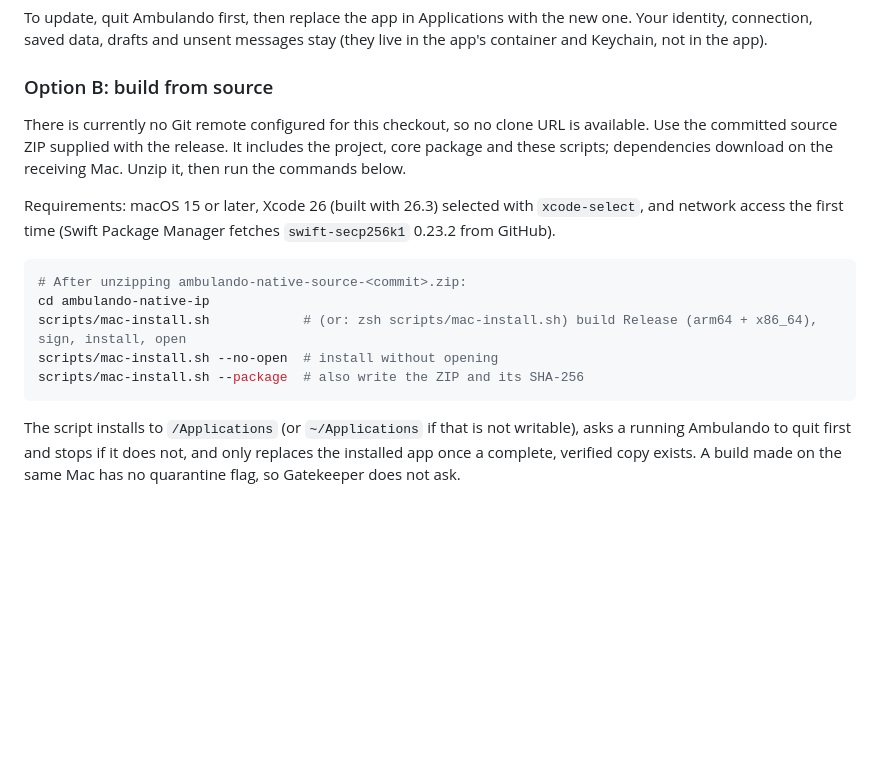
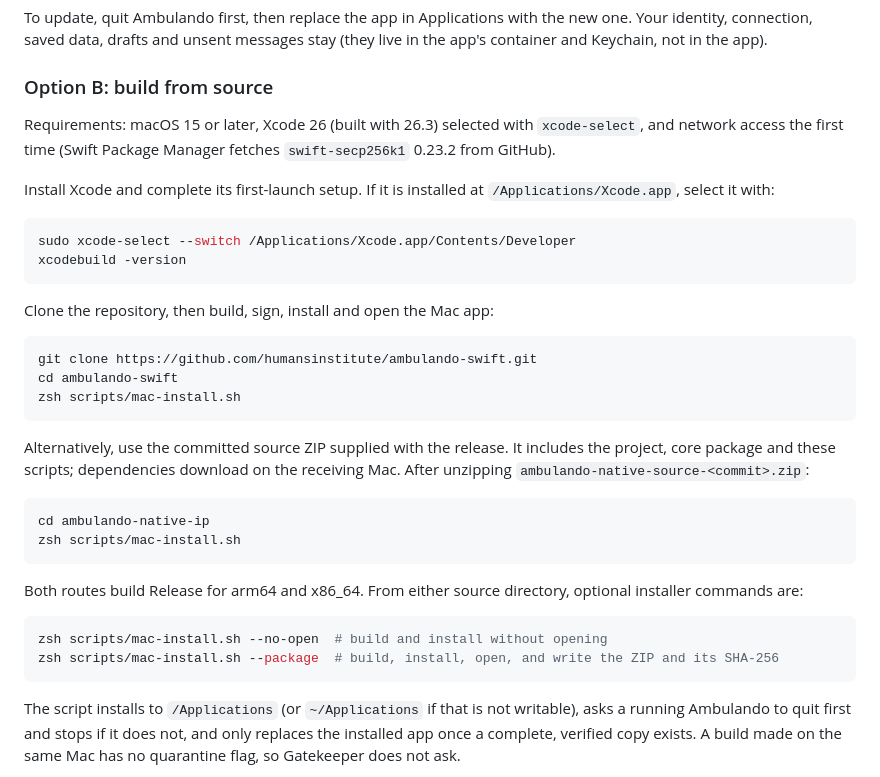
Before and after one commit to humansinstitute/ambulando-swift, a Markdown page: docs/mac.md, the part around the change. Drawn GitHub-style; blank space fills up the shorter version.

Commit message:
docs(mac): add GitHub clone and install instructions

````diff
--- a/docs/mac.md
+++ b/docs/mac.md
@@ -44,19 +44,37 @@ unsent messages stay (they live in the app's container and Keychain, not in the
 
 ### Option B: build from source
 
-There is currently no Git remote configured for this checkout, so no clone URL is available. Use the committed
-source ZIP supplied with the release. It includes the project, core package and these scripts; dependencies download
-on the receiving Mac. Unzip it, then run the commands below.
-
 Requirements: macOS 15 or later, Xcode 26 (built with 26.3) selected with `xcode-select`, and network access the
 first time (Swift Package Manager fetches `swift-secp256k1` 0.23.2 from GitHub).
 
+Install Xcode and complete its first-launch setup. If it is installed at `/Applications/Xcode.app`, select it with:
+
 ```sh
-# After unzipping ambulando-native-source-<commit>.zip:
+sudo xcode-select --switch /Applications/Xcode.app/Contents/Developer
+xcodebuild -version
+```
+
+Clone the repository, then build, sign, install and open the Mac app:
+
+```sh
+git clone https://github.com/humansinstitute/ambulando-swift.git
+cd ambulando-swift
+zsh scripts/mac-install.sh
+```
+
+Alternatively, use the committed source ZIP supplied with the release. It includes the project, core package and
+these scripts; dependencies download on the receiving Mac. After unzipping `ambulando-native-source-<commit>.zip`:
+
+```sh
 cd ambulando-native-ip
-scripts/mac-install.sh            # (or: zsh scripts/mac-install.sh) build Release (arm64 + x86_64), sign, install, open
-scripts/mac-install.sh --no-open  # install without opening
-scripts/mac-install.sh --package  # also write the ZIP and its SHA-256
+zsh scripts/mac-install.sh
+```
+
+Both routes build Release for arm64 and x86_64. From either source directory, optional installer commands are:
+
+```sh
+zsh scripts/mac-install.sh --no-open  # build and install without opening
+zsh scripts/mac-install.sh --package  # build, install, open, and write the ZIP and its SHA-256
 ```
 
 The script installs to `/Applications` (or `~/Applications` if that is not writable), asks a running Ambulando to quit
````
